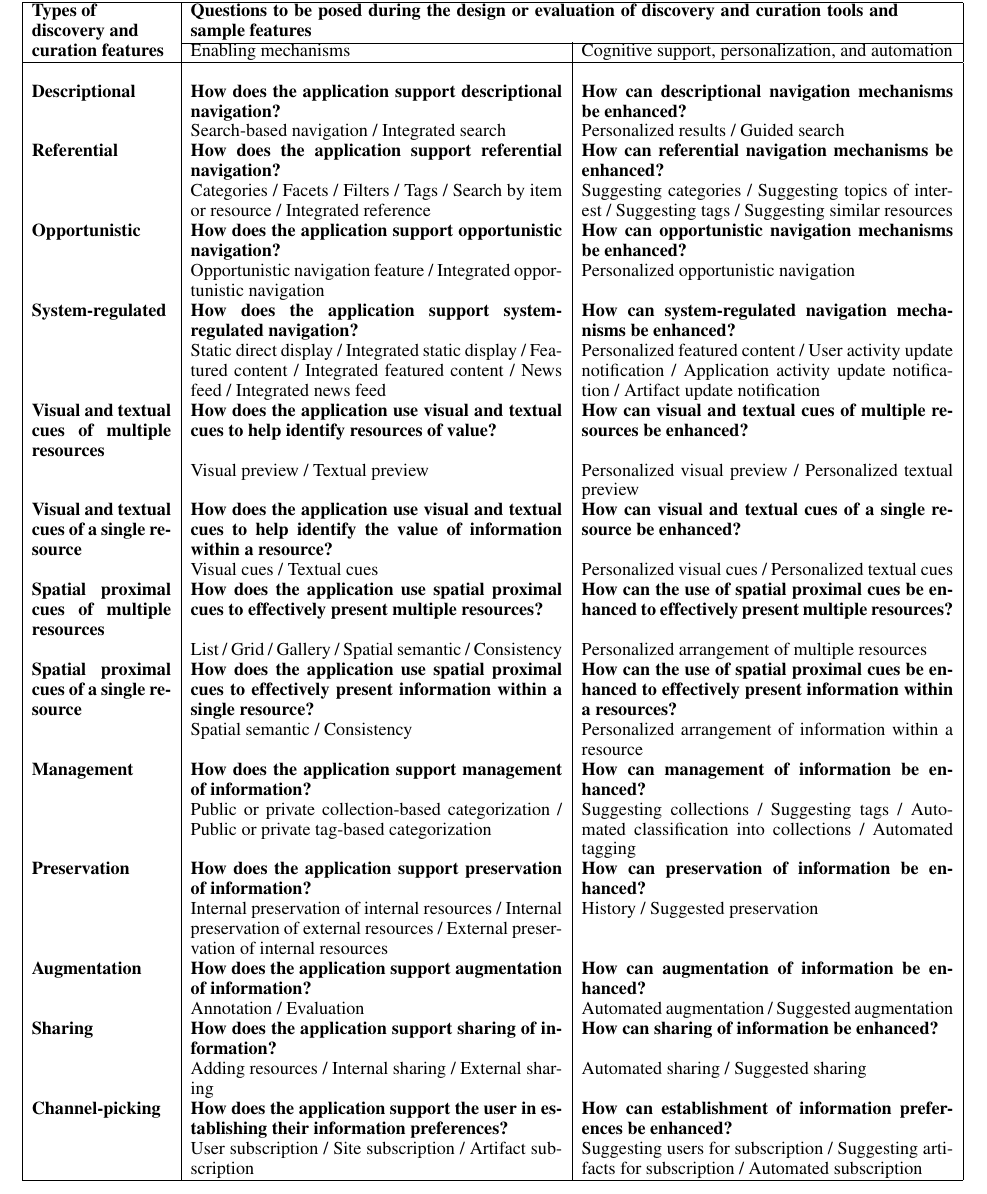
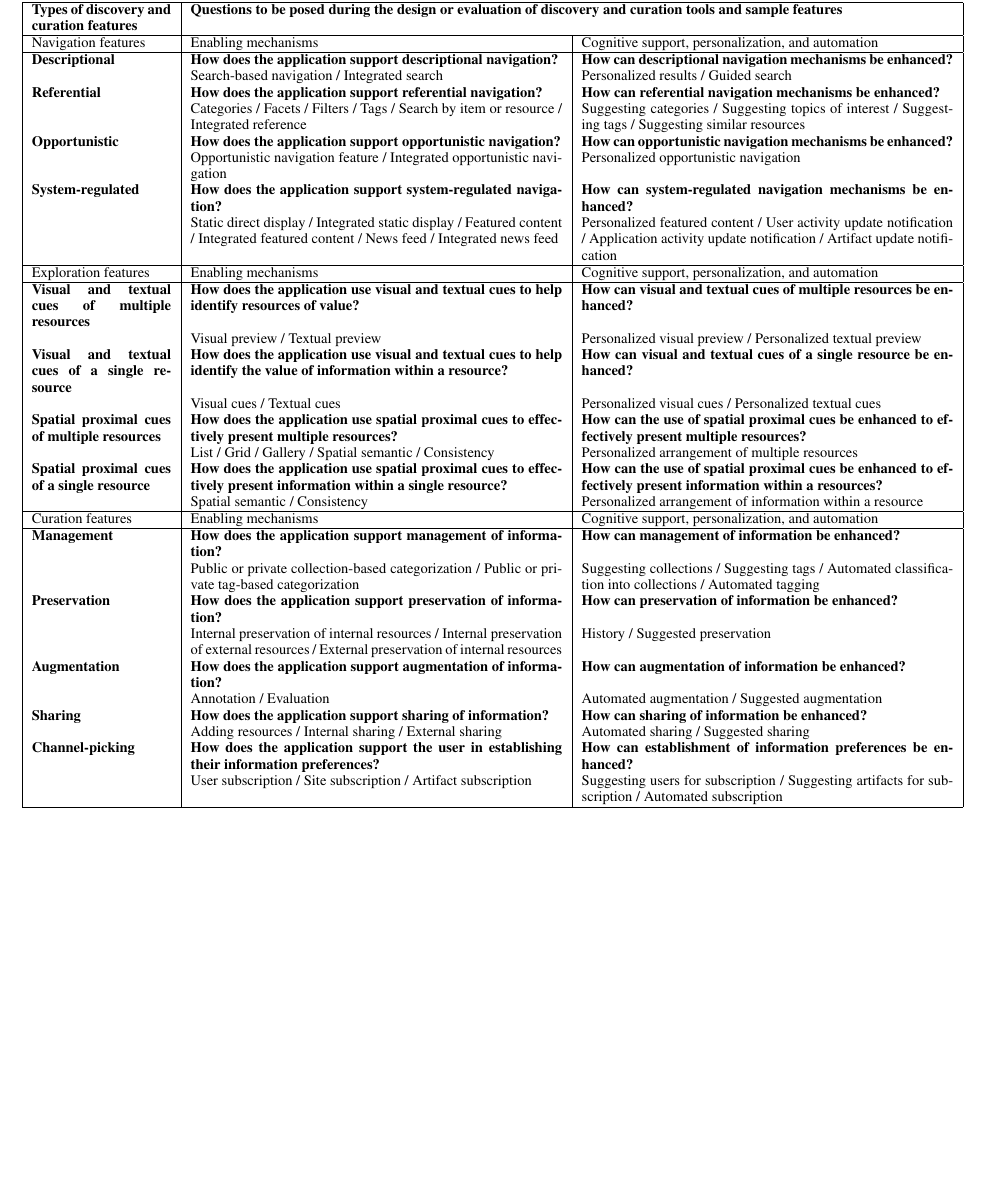
Before and after one commit to elenavoy/chi2016, a LaTeX document (proceedings.tex): part of page 8 of 14, cut so that both start at the same text, the shorter picture padded with empty space. Compiled offline with pdfLaTeX.

Commit message:
Peggy's suggestions minus macros

```diff
--- a/proceedings.tex
+++ b/proceedings.tex
@@ -351,16 +351,16 @@ Referential navigation mechanisms can take many forms. Some common types are \te
 Referential navigation can help the user identify their information needs by suggesting terms, topics or categories to use, and therefore, direct the user to relevant resources~\cite{levene2011introduction}. It can also help narrow the results to a specific type of resource so that further discovery is bounded by that type. For example, TripAdvisor helps narrow search results by allowing users to choose among hotels, flights, vacation rentals, restaurants and destinations.
 
 
-\begin{table*}[htbp]
+\begin{table*}[!htb]
+\small
 \caption{Types of Information Discovery and Curation Features and Related Questions}
 \label{table:framework}
 \begin{tabular}{|p{0.15\linewidth}| p{0.40\linewidth}| p{0.40\linewidth}|}
 \hline
-\multirow{2}{\linewidth}{\textbf{Types of discovery and curation features}}   & \multicolumn{2}{ p{1.6\columnwidth} |}{\textbf{Questions to be posed during the design or evaluation of  discovery and curation tools and sample features}} \\
-\cline{2-3}
-&Enabling mechanisms & Cognitive support, personalization, and automation \\
+{\textbf{Types of discovery and curation features}}   & \multicolumn{2}{ p{1.6\columnwidth} |}{\textbf{Questions to be posed during the design or evaluation of  discovery and curation tools and sample features}} \\
 \hline
-& & \\
+Navigation features & Enabling mechanisms & Cognitive support, personalization, and automation \\
+\hline
 \textbf{Descriptional} 			& \textbf{How does the application support descriptional navigation?} & \textbf{How can descriptional navigation mechanisms be enhanced?}\\
 &  Search-based navigation / Integrated search & Personalized results / Guided search\\
 
@@ -371,6 +371,9 @@ Referential navigation can help the user identify their information needs by sug
 & Opportunistic navigation feature / Integrated opportunistic navigation & Personalized opportunistic navigation \\
 \textbf{System-regulated}       &\textbf{How does the application support system-regulated navigation?} & \textbf{How can system-regulated navigation mechanisms be enhanced?}\\
 & Static direct display / Integrated static display / Featured content / Integrated featured content / News feed / Integrated news feed & Personalized featured content / User activity update notification / Application activity update notification / Artifact update notification \\
+\hline
+Exploration features & Enabling mechanisms & Cognitive support, personalization, and automation \\
+\hline
 \textbf{Visual and textual cues of multiple resources} & \textbf{How does the application use visual and textual cues to help identify resources of value?} & \textbf{How can visual and textual cues of multiple resources be enhanced?}\\
 & Visual preview / Textual preview & Personalized visual preview / Personalized textual preview \\
 \textbf{Visual and textual cues of a single resource} & \textbf{How does the application use visual and textual cues to help identify the value of information within a resource?} & \textbf{How can visual and textual cues of a single resource be enhanced?}\\
@@ -379,6 +382,9 @@ Referential navigation can help the user identify their information needs by sug
 & List / Grid / Gallery / Spatial semantic / Consistency & Personalized arrangement of multiple resources\\
 \textbf{Spatial proximal cues of a single resource} & \textbf{How does the application use spatial proximal cues to effectively present information within a single resource?} & \textbf{How can the use of spatial proximal cues be enhanced to effectively present information within a resources?}\\
 & Spatial semantic / Consistency & Personalized arrangement of information within a resource  \\
+\hline
+Curation features &Enabling mechanisms & Cognitive support, personalization, and automation \\
+\hline
 \textbf{Management} & \textbf{How does the application support management of information?} & \textbf{How can management of information be enhanced?}\\
 & Public or private collection-based categorization / Public or private tag-based categorization & Suggesting collections / Suggesting tags / Automated classification into collections / Automated tagging \\
 \textbf{Preservation} & \textbf{How does the application support preservation of information?} & \textbf{How can preservation of information be enhanced?}\\
```
Also changed, not shown: refs.bib (+7 -0 lines), figures/framework_overview.pdf, proceedings.bbl, proceedings.pdf, proceedings.tex (4 more changed lines), 6 other files.
